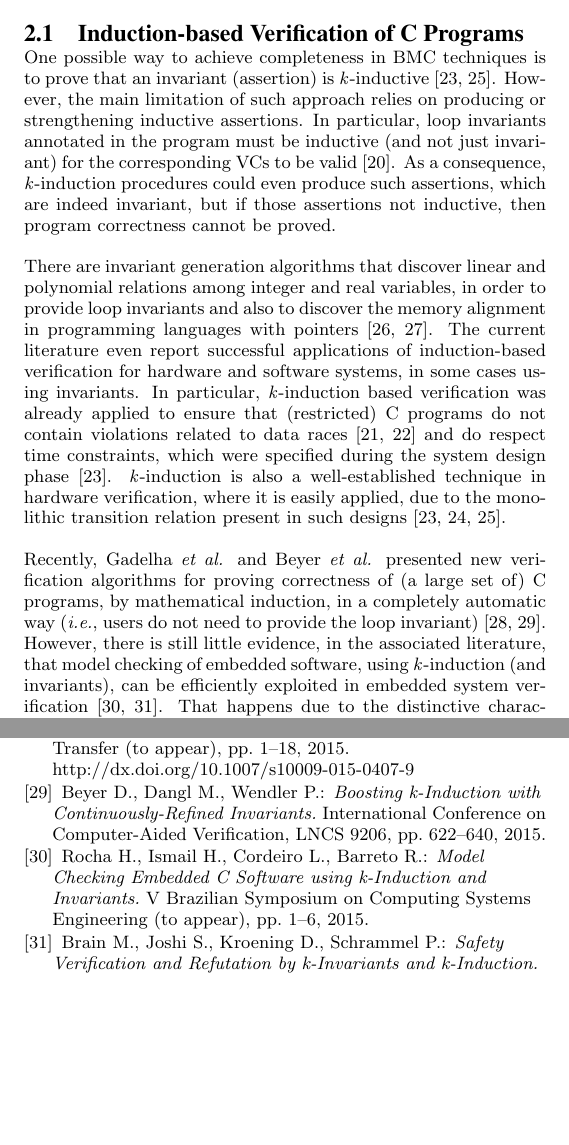
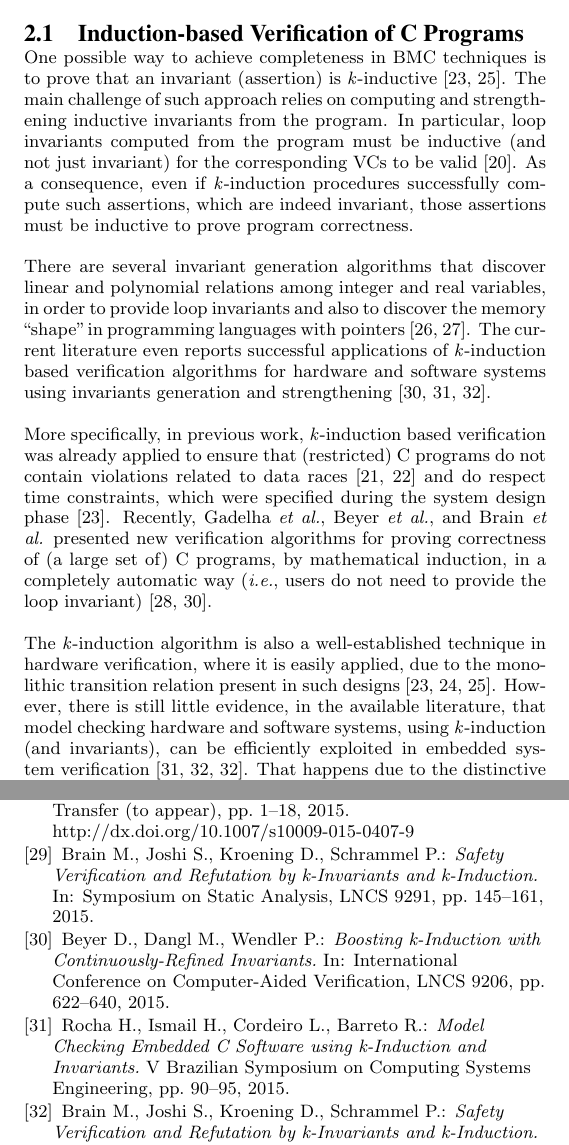
Before and after one commit to lucasccordeiro/sigsoft, a LaTeX paper (paper.tex): two parts of the columns of pages 2 and 4 of 4, joined at a grey line, cut so that both start at the same text, the shorter picture padded with empty space. Compiled offline with pdfLaTeX.

Commit message:
review 2.1 Induction-based Verification of C Programs

```diff
--- a/paper.tex
+++ b/paper.tex
@@ -103,11 +103,13 @@ SAT-based or SMT-based BMC procedures have been successfully applied to verify a
 \subsection{Induction-based Verification of C Programs}
 %--------------------------------------
 
-One possible way to achieve completeness in BMC techniques is to prove that an invariant (assertion) is \textit{k}-inductive~\cite{EenS03,Sheera00}. However, the main limitation of such approach relies on producing or strengthening inductive assertions. In particular, loop invariants annotated in the program must be inductive (and not just invariant) for the corresponding VCs to be valid~\cite{Bradley07}. As a consequence, \textit{k}-induction procedures could even produce such assertions, which are indeed invariant, but if those assertions not inductive, then program correctness cannot be proved.
+One possible way to achieve completeness in BMC techniques is to prove that an invariant (assertion) is \textit{k}-inductive~\cite{EenS03,Sheera00}. The main challenge of such approach relies on computing and strengthening inductive invariants from the program. In particular, loop invariants computed from the program must be inductive (and not just invariant) for the corresponding VCs to be valid~\cite{Bradley07}. As a consequence, even if \textit{k}-induction procedures successfully compute such assertions, which are indeed invariant, those assertions must be inductive to prove program correctness.
 
-There are invariant generation algorithms that discover linear and polynomial relations among integer and real variables, in order to provide loop invariants and also to discover the memory alignment in programming languages with pointers~\cite{pips:2013,Henry:2012}. The current literature even report successful applications of induction-based verification for hardware and software systems, in some cases using invariants. In particular, \textit{k}-induction based verification was already applied to ensure that (restricted) C programs do not contain violations related to data races~\cite{Donaldson10,Kinductor} and do respect time constraints, which were specified during the system design phase~\cite{EenS03}. \textit{k}-induction is also a well-established technique in hardware verification, where it is easily applied, due to the monolithic transition relation present in such designs~\cite{EenS03,GrosseLD09,Sheera00}.
+There are several invariant generation algorithms that discover linear and polynomial relations among integer and real variables, in order to provide loop invariants and also to discover the memory ``shape'' in programming languages with pointers~\cite{pips:2013,Henry:2012}. The current literature even reports successful applications of \textit{k}-induction based verification algorithms for hardware and software systems using invariants generation and strengthening~\cite{Beyer15,Rocha15,Brain15}.
 
-Recently, Gadelha {\it et al.} and Beyer {\it et al.} presented new verification algorithms for proving correctness of (a large set of) C programs, by mathematical induction, in a completely automatic way ({\it i.e.}, users do not need to provide the loop invariant)~\cite{Gadelha15,Beyer15}. However, there is still little evidence, in the associated literature, that model checking of embedded software, using \textit{k}-induction (and invariants), can be efficiently exploited in embedded system verification~\cite{Rocha15,Brain15}. That happens due to the distinctive characteristics mentioned earlier, which influence the embedded system development and also the employed verification processes.
+More specifically, in previous work, \textit{k}-induction based verification was already applied to ensure that (restricted) C programs do not contain violations related to data races~\cite{Donaldson10,Kinductor} and do respect time constraints, which were specified during the system design phase~\cite{EenS03}. Recently, Gadelha {\it et al.}, Beyer {\it et al.}, and Brain {\it et al.} presented new verification algorithms for proving correctness of (a large set of) C programs, by mathematical induction, in a completely automatic way ({\it i.e.}, users do not need to provide the loop invariant)~\cite{Gadelha15,Beyer15}.
+
+The \textit{k}-induction algorithm is also a well-established technique in hardware verification, where it is easily applied, due to the monolithic transition relation present in such designs~\cite{EenS03,GrosseLD09,Sheera00}. However, there is still little evidence, in the available literature, that model checking hardware and software systems, using \textit{k}-induction (and invariants), can be efficiently exploited in embedded system verification~\cite{Rocha15,Brain15,Brain15}. That happens due to the distinctive characteristics mentioned earlier, which influence the embedded system development and also the employed verification processes.
 
 %--------------------------------------
 \subsection{Incorporating System Knowledge to Automated Verification Procedures}
@@ -338,15 +340,20 @@ Gadelha M., Ismail H., Cordeiro L.:
 \newblock In: International Journal on Software Tools for Technology Transfer (to appear), pp. 1--18, 2015.
 \newblock http://dx.doi.org/10.1007/s10009-015-0407-9
 
+\bibitem{Brain15}
+Brain M., Joshi S., Kroening D., Schrammel P.:
+\newblock {\em Safety Verification and Refutation by k-Invariants and k-Induction.}
+\newblock In: Symposium on Static Analysis, LNCS 9291, pp. 145--161, 2015.
+
 \bibitem{Beyer15}
 Beyer D., Dangl M., Wendler P.:
 \newblock {\em Boosting \textit{k}-Induction with Continuously-Refined Invariants.}
-\newblock International Conference on Computer-Aided Verification, LNCS 9206, pp. 622--640, 2015.
+\newblock In: International Conference on Computer-Aided Verification, LNCS 9206, pp. 622--640, 2015.
 
 \bibitem{Rocha15}
 Rocha H., Ismail H., Cordeiro L., Barreto R.:
 \newblock {\em Model Checking Embedded C Software using \textit{k}-Induction and Invariants.}
-\newblock V Brazilian Symposium on Computing Systems Engineering (to appear), pp. 1--6, 2015.
+\newblock V Brazilian Symposium on Computing Systems Engineering, pp. 90--95, 2015.
 
 \bibitem{Brain15}
 Brain M., Joshi S., Kroening D., Schrammel P.:
```
